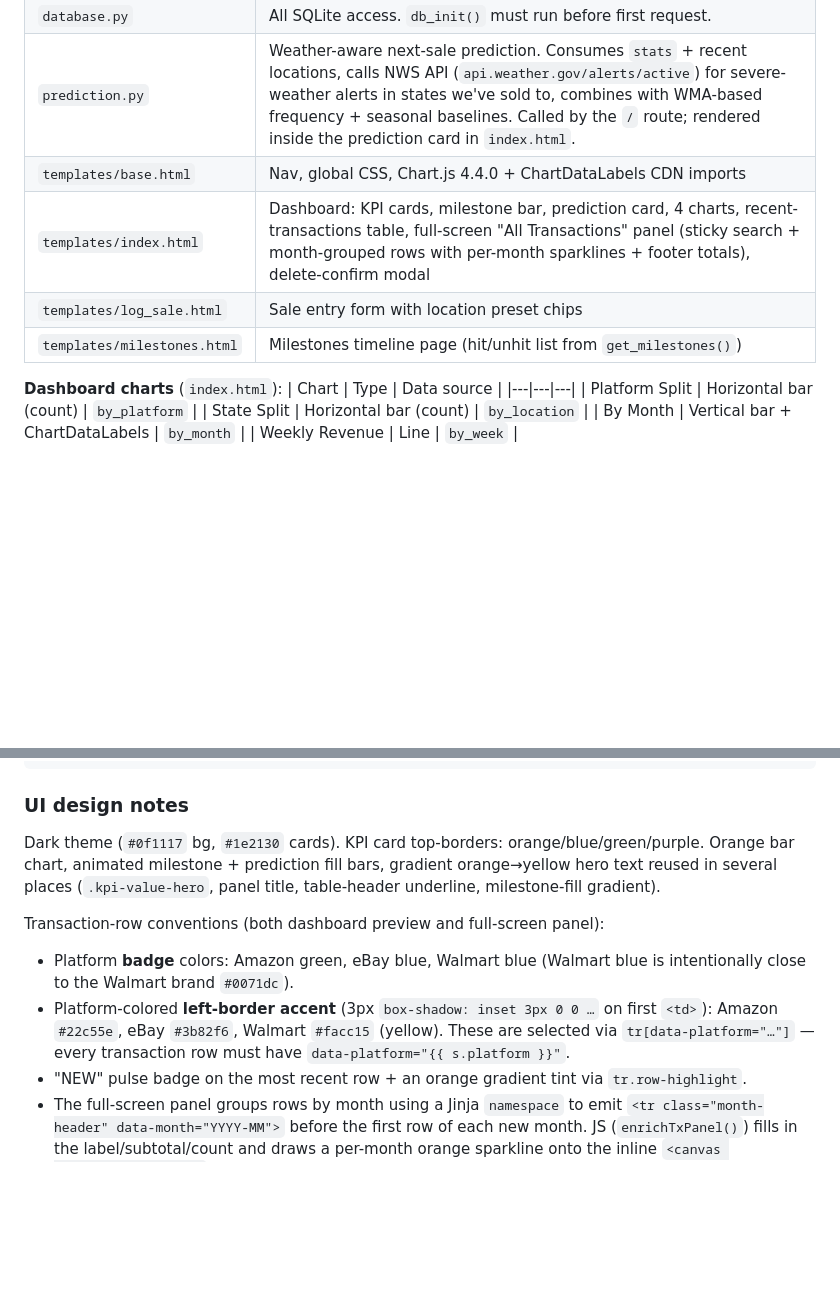
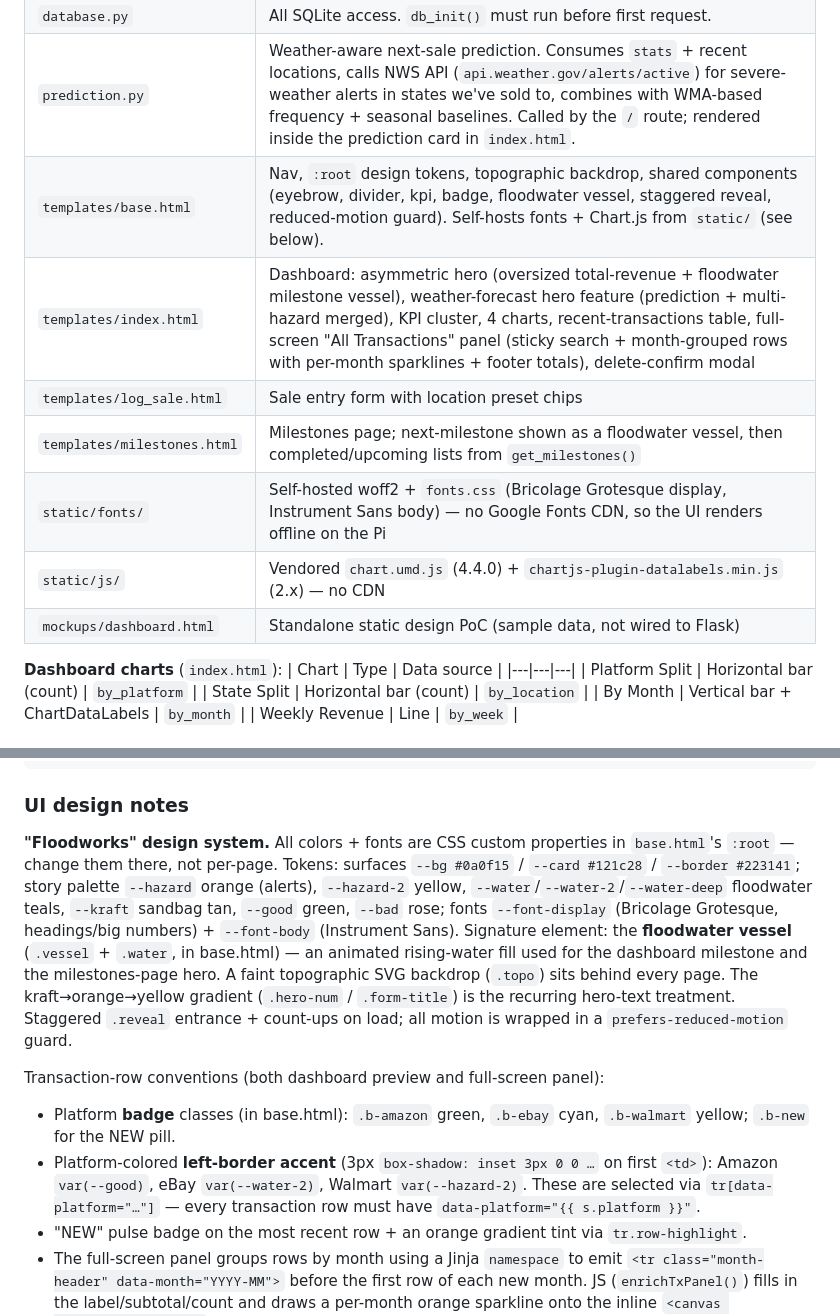
Before and after one commit to Loyal-cellx/sandbag-holder-project, a Markdown page: CLAUDE.md, 2 parts joined by grey strips. GitHub-like rendering; blank space fills up the shorter version.

Commit message:
Update CLAUDE.md for the floodworks design system
Documents the new CSS-token design system, self-hosted fonts/Chart.js under
static/, the floodwater vessel signature element, the rebuilt dashboard
layout, and the new platform badge/accent token names.

https://claude.ai/code/session_01ELG84qULo2MUJq47cpnPDp

```diff
--- a/CLAUDE.md
+++ b/CLAUDE.md
@@ -53,10 +53,13 @@ docker compose logs -f
 | `app.py` | Flask routes: `/` dashboard, `/log` sale form, `/milestones`, `/sales/<id>/delete` + `/sales/<id>/edit` (POST), `/api/sales` + `/api/stats` (JSON) |
 | `database.py` | All SQLite access. `db_init()` must run before first request. |
 | `prediction.py` | Weather-aware next-sale prediction. Consumes `stats` + recent locations, calls NWS API (`api.weather.gov/alerts/active`) for severe-weather alerts in states we've sold to, combines with WMA-based frequency + seasonal baselines. Called by the `/` route; rendered inside the prediction card in `index.html`. |
-| `templates/base.html` | Nav, global CSS, Chart.js 4.4.0 + ChartDataLabels CDN imports |
-| `templates/index.html` | Dashboard: KPI cards, milestone bar, prediction card, 4 charts, recent-transactions table, full-screen "All Transactions" panel (sticky search + month-grouped rows with per-month sparklines + footer totals), delete-confirm modal |
+| `templates/base.html` | Nav, `:root` design tokens, topographic backdrop, shared components (eyebrow, divider, kpi, badge, floodwater vessel, staggered reveal, reduced-motion guard). Self-hosts fonts + Chart.js from `static/` (see below). |
+| `templates/index.html` | Dashboard: asymmetric hero (oversized total-revenue + floodwater milestone vessel), weather-forecast hero feature (prediction + multi-hazard merged), KPI cluster, 4 charts, recent-transactions table, full-screen "All Transactions" panel (sticky search + month-grouped rows with per-month sparklines + footer totals), delete-confirm modal |
 | `templates/log_sale.html` | Sale entry form with location preset chips |
-| `templates/milestones.html` | Milestones timeline page (hit/unhit list from `get_milestones()`) |
+| `templates/milestones.html` | Milestones page; next-milestone shown as a floodwater vessel, then completed/upcoming lists from `get_milestones()` |
+| `static/fonts/` | Self-hosted woff2 + `fonts.css` (Bricolage Grotesque display, Instrument Sans body) — no Google Fonts CDN, so the UI renders offline on the Pi |
+| `static/js/` | Vendored `chart.umd.js` (4.4.0) + `chartjs-plugin-datalabels.min.js` (2.x) — no CDN |
+| `mockups/dashboard.html` | Standalone static design PoC (sample data, not wired to Flask) |
 
 **Dashboard charts** (`index.html`):
 | Chart | Type | Data source |
@@ -137,11 +140,11 @@ DB_PATH=              # optional: override SQLite file path (Docker sets this to
 
 ### UI design notes
 
-Dark theme (`#0f1117` bg, `#1e2130` cards). KPI card top-borders: orange/blue/green/purple. Orange bar chart, animated milestone + prediction fill bars, gradient orange→yellow hero text reused in several places (`.kpi-value-hero`, panel title, table-header underline, milestone-fill gradient).
+**"Floodworks" design system.** All colors + fonts are CSS custom properties in `base.html`'s `:root` — change them there, not per-page. Tokens: surfaces `--bg #0a0f15` / `--card #121c28` / `--border #223141`; story palette `--hazard` orange (alerts), `--hazard-2` yellow, `--water`/`--water-2`/`--water-deep` floodwater teals, `--kraft` sandbag tan, `--good` green, `--bad` rose; fonts `--font-display` (Bricolage Grotesque, headings/big numbers) + `--font-body` (Instrument Sans). Signature element: the **floodwater vessel** (`.vessel` + `.water`, in base.html) — an animated rising-water fill used for the dashboard milestone and the milestones-page hero. A faint topographic SVG backdrop (`.topo`) sits behind every page. The kraft→orange→yellow gradient (`.hero-num` / `.form-title`) is the recurring hero-text treatment. Staggered `.reveal` entrance + count-ups on load; all motion is wrapped in a `prefers-reduced-motion` guard.
 
 Transaction-row conventions (both dashboard preview and full-screen panel):
-- Platform **badge** colors: Amazon green, eBay blue, Walmart blue (Walmart blue is intentionally close to the Walmart brand `#0071dc`).
-- Platform-colored **left-border accent** (3px `box-shadow: inset 3px 0 0 …` on first `<td>`): Amazon `#22c55e`, eBay `#3b82f6`, Walmart `#facc15` (yellow). These are selected via `tr[data-platform="…"]` — every transaction row must have `data-platform="{{ s.platform }}"`.
+- Platform **badge** classes (in base.html): `.b-amazon` green, `.b-ebay` cyan, `.b-walmart` yellow; `.b-new` for the NEW pill.
+- Platform-colored **left-border accent** (3px `box-shadow: inset 3px 0 0 …` on first `<td>`): Amazon `var(--good)`, eBay `var(--water-2)`, Walmart `var(--hazard-2)`. These are selected via `tr[data-platform="…"]` — every transaction row must have `data-platform="{{ s.platform }}"`.
 - "NEW" pulse badge on the most recent row + an orange gradient tint via `tr.row-highlight`.
 - The full-screen panel groups rows by month using a Jinja `namespace` to emit `<tr class="month-header" data-month="YYYY-MM">` before the first row of each new month. JS (`enrichTxPanel()`) fills in the label/subtotal/count and draws a per-month orange sparkline onto the inline `<canvas class="mini-spark">` when the panel is first opened. Sparkline rendering is deferred to panel-open because `canvas.clientWidth` is 0 while `display:none`.
 - Relative dates ("Today" / "Yesterday" / "Nd ago" within 7 days) are applied client-side to any `<span class="rel-date" data-date="…">` — the raw ISO date goes in `data-date`, server-rendered text is the fallback.
```
